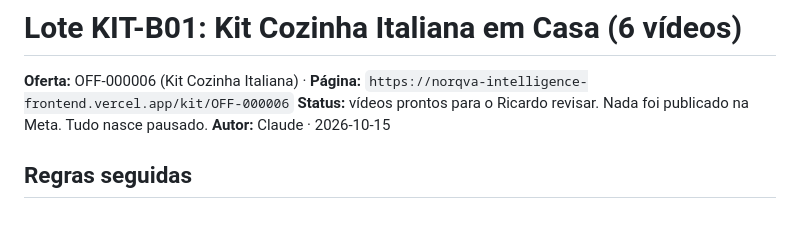
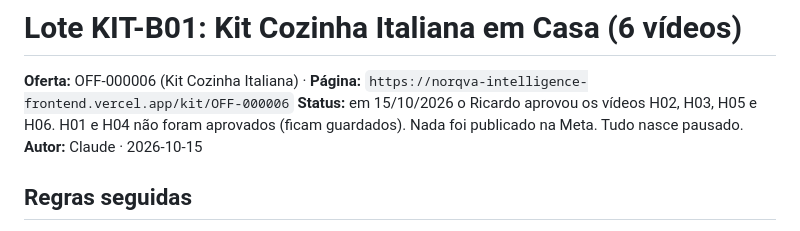
Before and after one commit to rdmconsultoria2022-cell/norqva-intelligence, a Markdown page: norqva-ai/creative-batches/KIT-B01.md, the part around the change. Rendered like a GitHub page.

Commit message:
KIT-B01: registra aprovação dos vídeos H02, H03, H05 e H06
Co-Authored-By: Claude Sonnet 5.5 <noreply@anthropic.com>
Claude-Session: https://claude.ai/code/session_013Y3K4gvReWWw7rVtJPtdvR

```diff
--- a/norqva-ai/creative-batches/KIT-B01.md
+++ b/norqva-ai/creative-batches/KIT-B01.md
@@ -1,7 +1,7 @@
 # Lote KIT-B01: Kit Cozinha Italiana em Casa (6 vídeos)
 
 **Oferta:** OFF-000006 (Kit Cozinha Italiana) · **Página:** `https://norqva-intelligence-frontend.vercel.app/kit/OFF-000006`
-**Status:** vídeos prontos para o Ricardo revisar. Nada foi publicado na Meta. Tudo nasce pausado.
+**Status:** em 15/10/2026 o Ricardo aprovou os vídeos H02, H03, H05 e H06. H01 e H04 não foram aprovados (ficam guardados). Nada foi publicado na Meta. Tudo nasce pausado.
 **Autor:** Claude · 2026-10-15
 
 ## Regras seguidas
```
